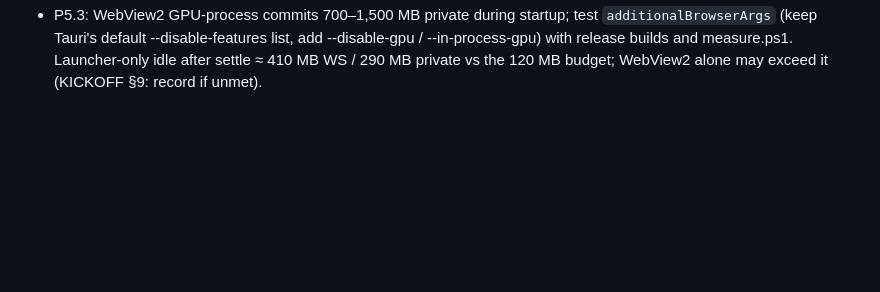
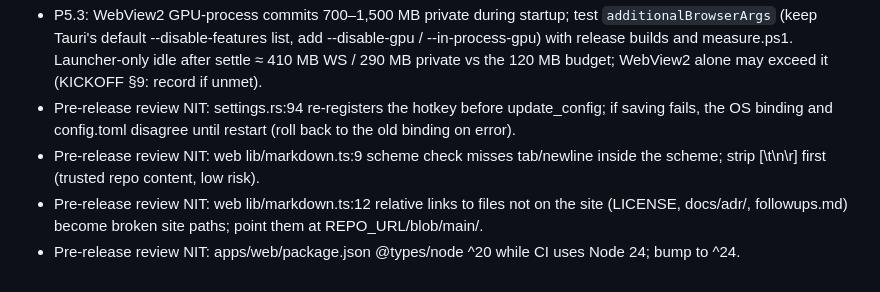
Before and after one commit to akshit-bansal11/flick-root, a Markdown page: docs/followups.md, the part around the change. Rendered like a GitHub page; blank space fills up the shorter version.

```diff
--- a/docs/followups.md
+++ b/docs/followups.md
@@ -54,3 +54,7 @@ Reviewer NITs, deferred on purpose. Each line: source, location, note.
 - W5 review NIT: measure.ps1:56 single-instance check matches only the same exe path (an installed copy elsewhere would catch the hotkeys); .DESCRIPTION says SendInput but the script uses keybd_event.
 - W5 review NIT: firstrun/Detect.tsx:9 TITLES duplicates Rust preset titles; return the title in ProbeResult.
 - P5.3: WebView2 GPU-process commits 700–1,500 MB private during startup; test `additionalBrowserArgs` (keep Tauri's default --disable-features list, add --disable-gpu / --in-process-gpu) with release builds and measure.ps1. Launcher-only idle after settle ≈ 410 MB WS / 290 MB private vs the 120 MB budget; WebView2 alone may exceed it (KICKOFF §9: record if unmet).
+- Pre-release review NIT: settings.rs:94 re-registers the hotkey before update_config; if saving fails, the OS binding and config.toml disagree until restart (roll back to the old binding on error).
+- Pre-release review NIT: web lib/markdown.ts:9 scheme check misses tab/newline inside the scheme; strip [\t\n\r] first (trusted repo content, low risk).
+- Pre-release review NIT: web lib/markdown.ts:12 relative links to files not on the site (LICENSE, docs/adr/, followups.md) become broken site paths; point them at REPO_URL/blob/main/<path>.
+- Pre-release review NIT: apps/web/package.json @types/node ^20 while CI uses Node 24; bump to ^24.
```
Also changed, not shown: docs/adr/ADR-011-secret-security.md (+3 -2 lines).
